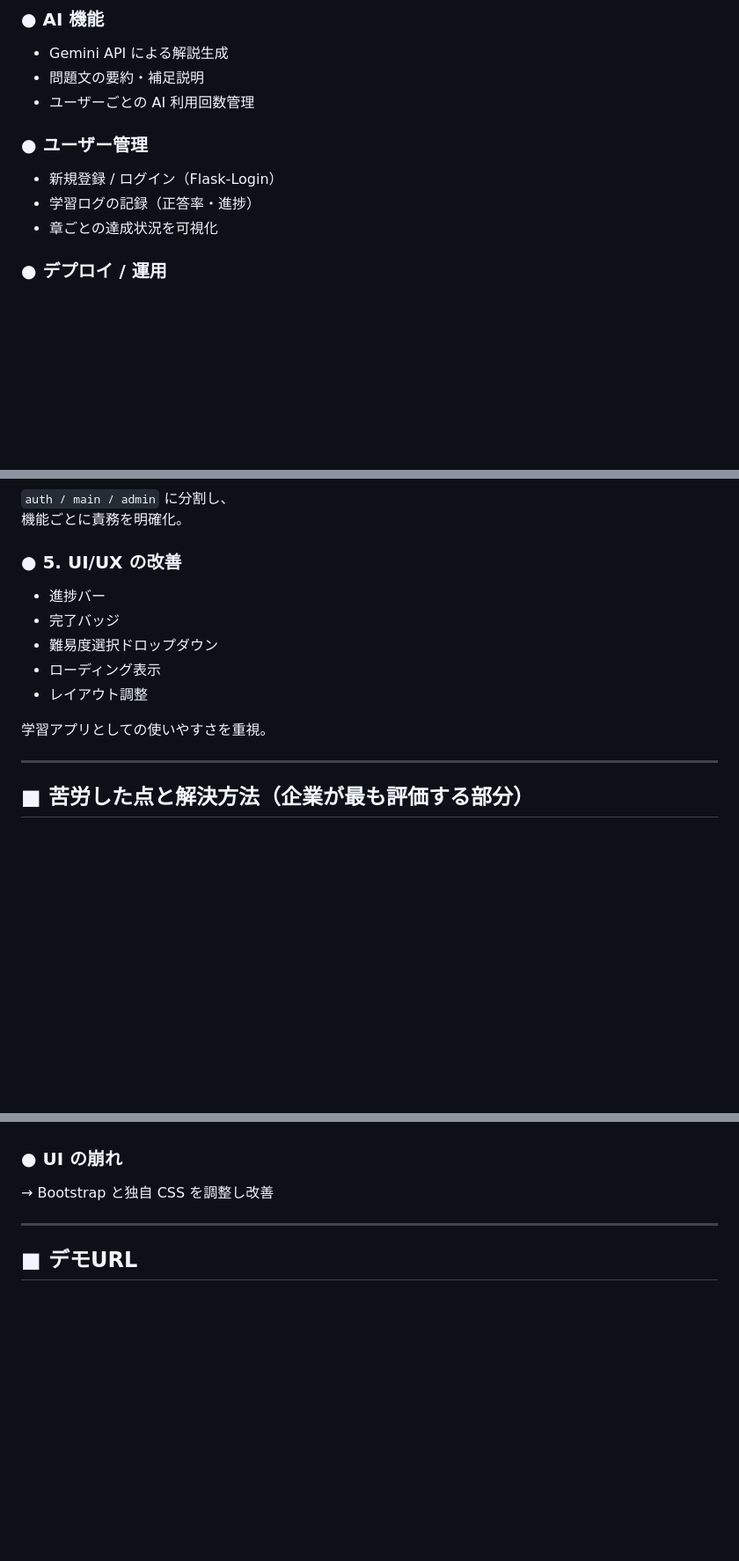
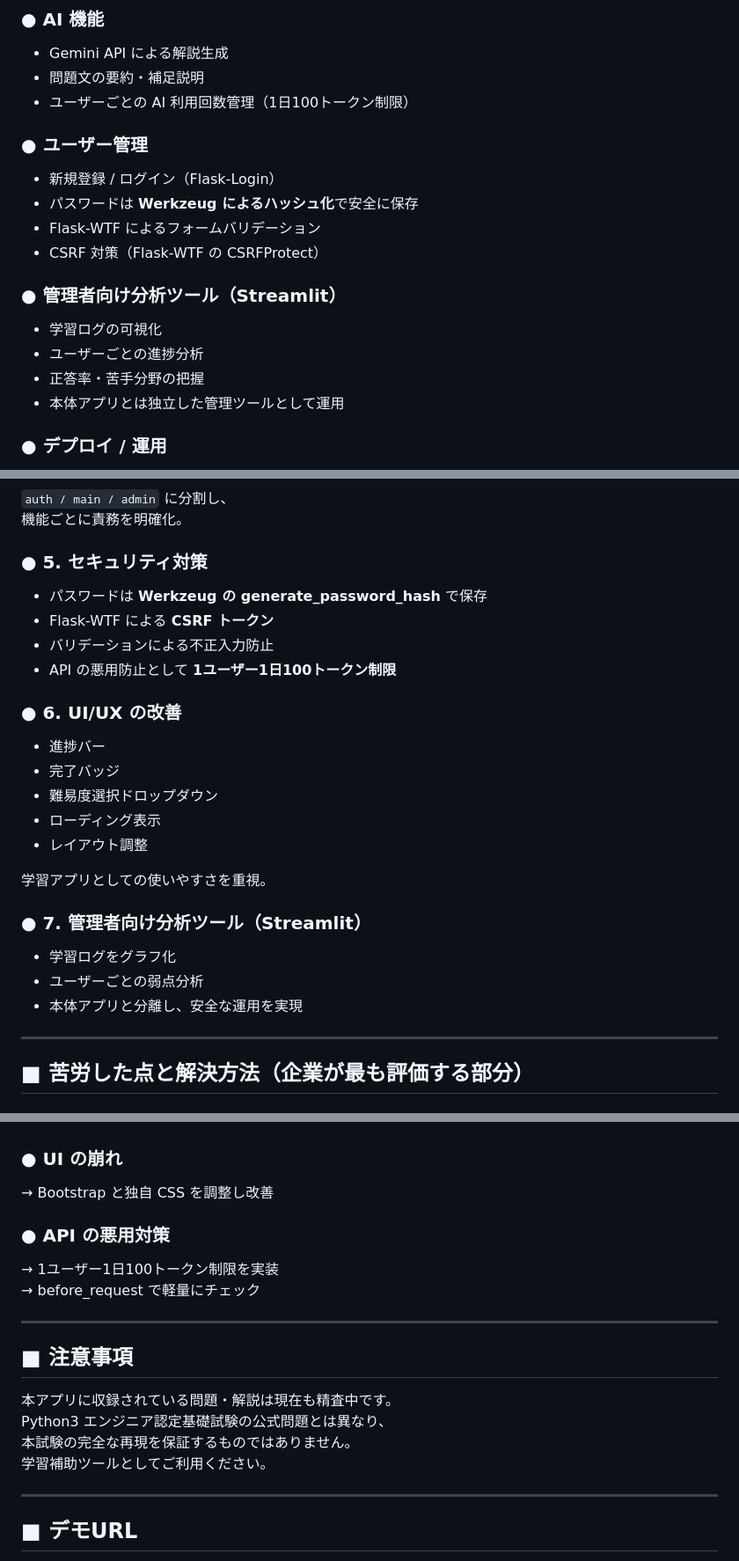
Before and after one commit to doobies60/pyprep-ai, a Markdown page: README.md, 3 parts joined by grey strips. Shown at 88% size. Drawn GitHub-style; blank space fills up the shorter version.

```diff
--- a/README.md
+++ b/README.md
@@ -25,12 +29,19 @@ Python3 エンジニア認定基礎試験の学習をサポートするための
 ### ● AI 機能
 - Gemini API による解説生成
 - 問題文の要約・補足説明
-- ユーザーごとの AI 利用回数管理
+- ユーザーごとの AI 利用回数管理（1日100トークン制限）
 
 ### ● ユーザー管理
 - 新規登録 / ログイン（Flask-Login）
-- 学習ログの記録（正答率・進捗）
-- 章ごとの達成状況を可視化
+- パスワードは **Werkzeug によるハッシュ化**で安全に保存
+- Flask-WTF によるフォームバリデーション
+- CSRF 対策（Flask-WTF の CSRFProtect）
+
+### ● 管理者向け分析ツール（Streamlit）
+- 学習ログの可視化
+- ユーザーごとの進捗分析
+- 正答率・苦手分野の把握
+- 本体アプリとは独立した管理ツールとして運用
 
 ### ● デプロイ / 運用
 - Render による本番デプロイ
@@ -83,7 +99,13 @@ PostgreSQL / SQLite を自動切り替え。
 `auth / main / admin` に分割し、
 機能ごとに責務を明確化。
 
-### ● 5. UI/UX の改善
+### ● 5. セキュリティ対策
+- パスワードは **Werkzeug の generate_password_hash** で保存
+- Flask-WTF による **CSRF トークン**
+- バリデーションによる不正入力防止
+- API の悪用防止として **1ユーザー1日100トークン制限**
+
+### ● 6. UI/UX の改善
 - 進捗バー
 - 完了バッジ
 - 難易度選択ドロップダウン
@@ -91,6 +113,11 @@ PostgreSQL / SQLite を自動切り替え。
 - レイアウト調整
 
 学習アプリとしての使いやすさを重視。
+
+### ● 7. 管理者向け分析ツール（Streamlit）
+- 学習ログをグラフ化
+- ユーザーごとの弱点分析
+- 本体アプリと分離し、安全な運用を実現
 
 ---
 
@@ -110,6 +137,18 @@ PostgreSQL / SQLite を自動切り替え。
 ### ● UI の崩れ
 → Bootstrap と独自 CSS を調整し改善
 
+### ● API の悪用対策
+→ 1ユーザー1日100トークン制限を実装
+→ before_request で軽量にチェック
+
+---
+
+## ■ 注意事項
+本アプリに収録されている問題・解説は現在も精査中です。
+Python3 エンジニア認定基礎試験の公式問題とは異なり、
+本試験の完全な再現を保証するものではありません。
+学習補助ツールとしてご利用ください。
+
 ---
 
 ## ■ デモURL
```
Also changed, not shown: other parts of README.md (+14 -5 lines).
